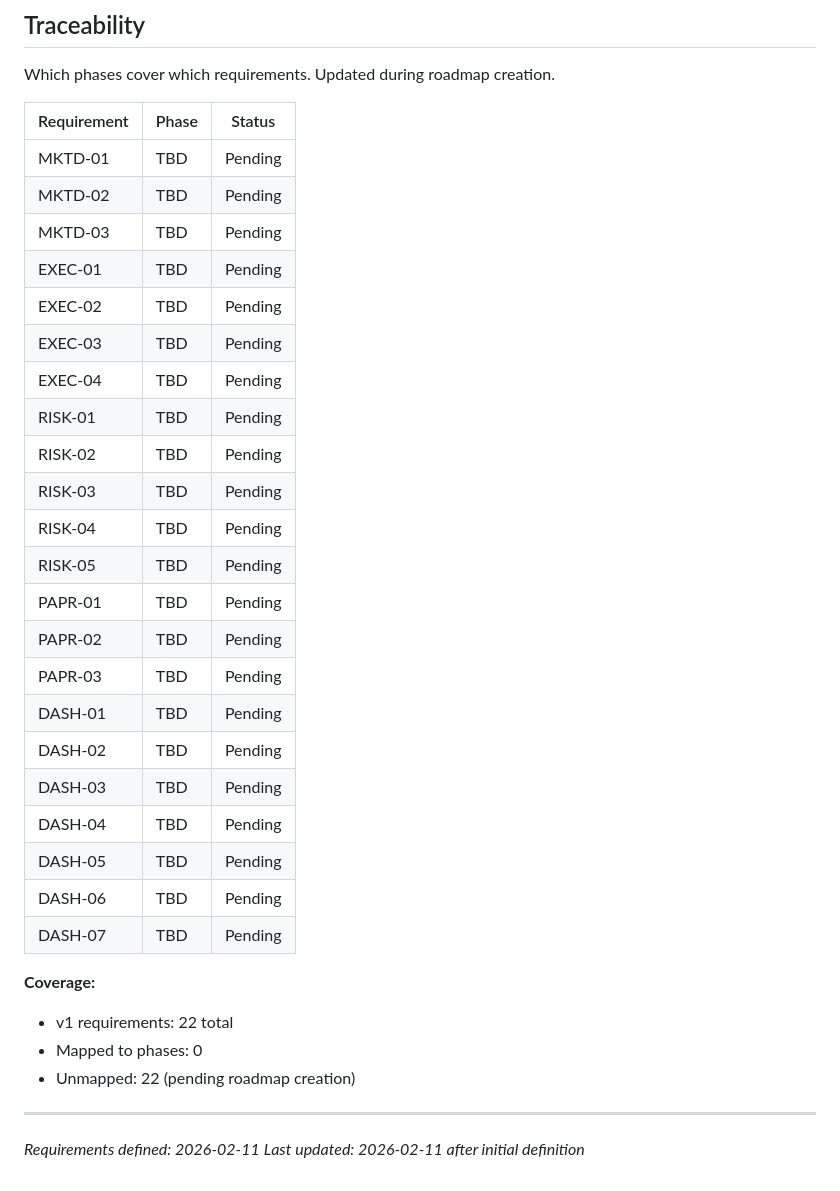
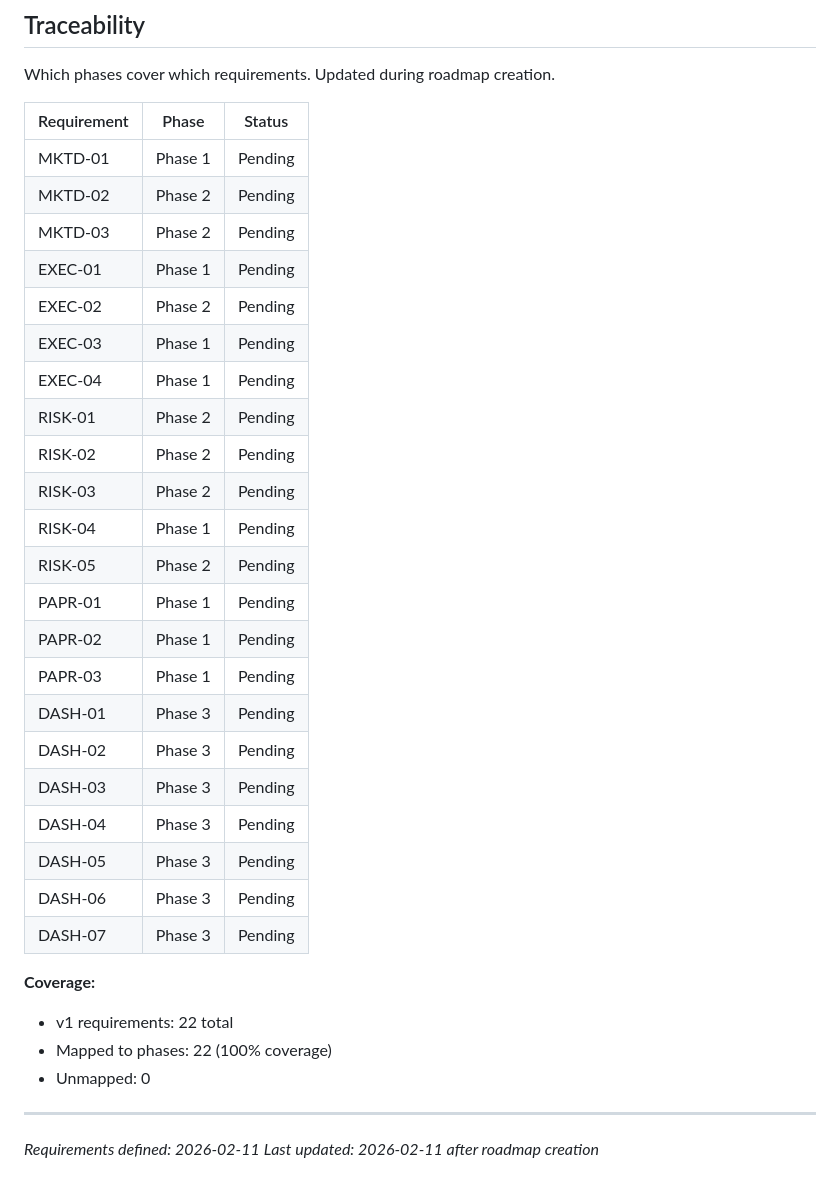
Before and after one commit to Urftt/funding-rate-arbitrage, a Markdown page: .planning/REQUIREMENTS.md, the part around the change. Drawn GitHub-style.

Commit message:
docs: create roadmap (3 phases)

```diff
--- a/.planning/REQUIREMENTS.md
+++ b/.planning/REQUIREMENTS.md
@@ -88,34 +88,34 @@ Which phases cover which requirements. Updated during roadmap creation.
 
 | Requirement | Phase | Status |
 |-------------|-------|--------|
-| MKTD-01 | TBD | Pending |
-| MKTD-02 | TBD | Pending |
-| MKTD-03 | TBD | Pending |
-| EXEC-01 | TBD | Pending |
-| EXEC-02 | TBD | Pending |
-| EXEC-03 | TBD | Pending |
-| EXEC-04 | TBD | Pending |
-| RISK-01 | TBD | Pending |
-| RISK-02 | TBD | Pending |
-| RISK-03 | TBD | Pending |
-| RISK-04 | TBD | Pending |
-| RISK-05 | TBD | Pending |
-| PAPR-01 | TBD | Pending |
-| PAPR-02 | TBD | Pending |
-| PAPR-03 | TBD | Pending |
-| DASH-01 | TBD | Pending |
-| DASH-02 | TBD | Pending |
-| DASH-03 | TBD | Pending |
-| DASH-04 | TBD | Pending |
-| DASH-05 | TBD | Pending |
-| DASH-06 | TBD | Pending |
-| DASH-07 | TBD | Pending |
+| MKTD-01 | Phase 1 | Pending |
+| MKTD-02 | Phase 2 | Pending |
+| MKTD-03 | Phase 2 | Pending |
+| EXEC-01 | Phase 1 | Pending |
+| EXEC-02 | Phase 2 | Pending |
+| EXEC-03 | Phase 1 | Pending |
+| EXEC-04 | Phase 1 | Pending |
+| RISK-01 | Phase 2 | Pending |
+| RISK-02 | Phase 2 | Pending |
+| RISK-03 | Phase 2 | Pending |
+| RISK-04 | Phase 1 | Pending |
+| RISK-05 | Phase 2 | Pending |
+| PAPR-01 | Phase 1 | Pending |
+| PAPR-02 | Phase 1 | Pending |
+| PAPR-03 | Phase 1 | Pending |
+| DASH-01 | Phase 3 | Pending |
+| DASH-02 | Phase 3 | Pending |
+| DASH-03 | Phase 3 | Pending |
+| DASH-04 | Phase 3 | Pending |
+| DASH-05 | Phase 3 | Pending |
+| DASH-06 | Phase 3 | Pending |
+| DASH-07 | Phase 3 | Pending |
 
 **Coverage:**
 - v1 requirements: 22 total
-- Mapped to phases: 0
-- Unmapped: 22 (pending roadmap creation)
+- Mapped to phases: 22 (100% coverage)
+- Unmapped: 0
 
 ---
 *Requirements defined: 2026-02-11*
-*Last updated: 2026-02-11 after initial definition*
+*Last updated: 2026-02-11 after roadmap creation*
```
Also changed, not shown: .planning/ROADMAP.md (added, +76 -0 lines), .planning/STATE.md (added, +66 -0 lines).
